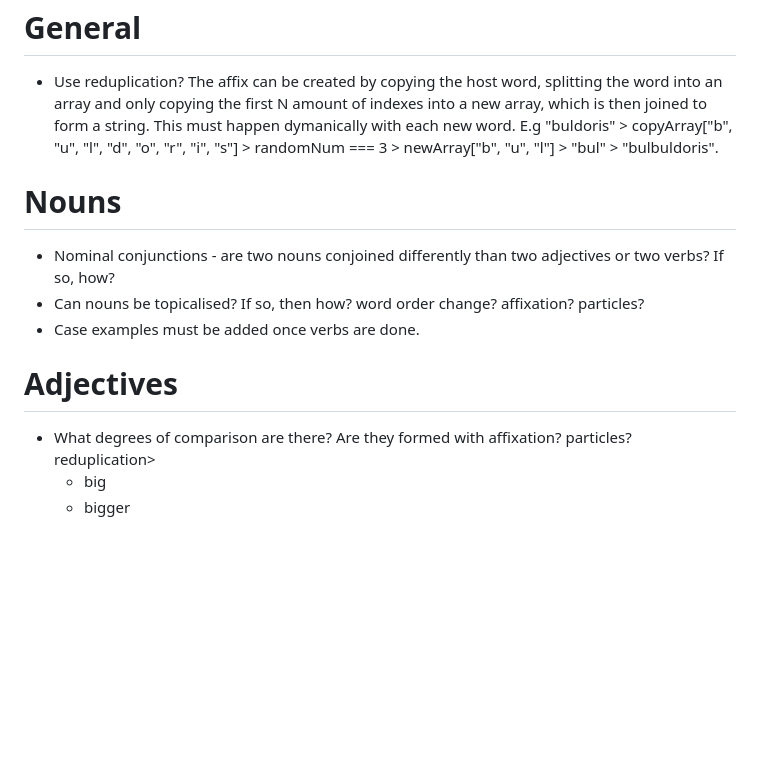
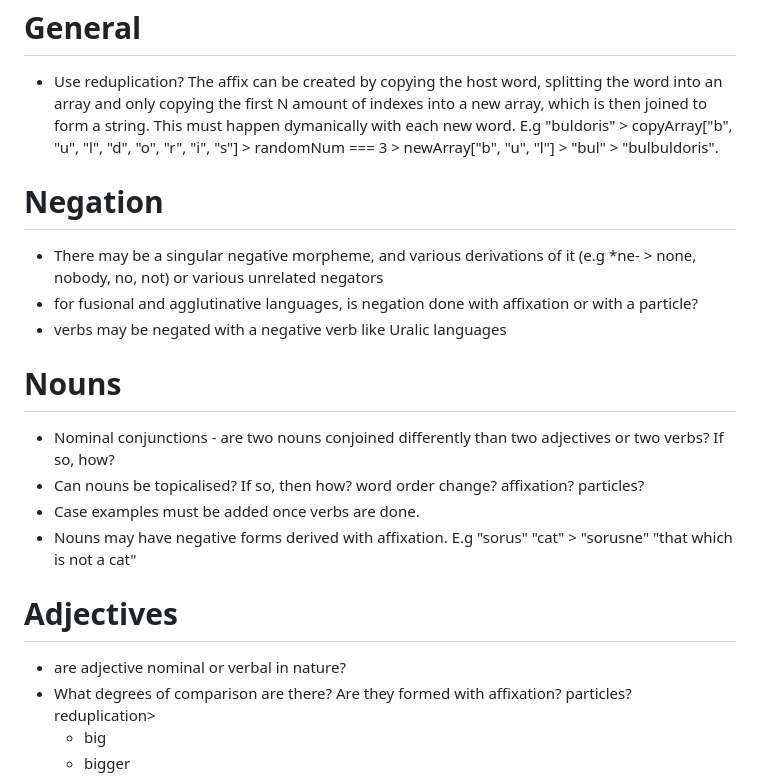
Before and after one commit to GriaineigisO/Griaineigis-s-Language-Generator, a Markdown page: notes.md, the part around the change. Drawn GitHub-style; blank space fills up the shorter version.

```diff
--- a/notes.md
+++ b/notes.md
@@ -45,14 +45,20 @@ Phonotactic ideas:
 
 - Use reduplication? The affix can be created by copying the host word, splitting the word into an array and only copying the first N amount of indexes into a new array, which is then joined to form a string. This must happen dymanically with each new word. E.g "buldoris" > copyArray["b", "u", "l", "d", "o", "r", "i", "s"] > randomNum === 3 > newArray["b", "u", "l"] > "bul" > "bulbuldoris".
 
+# Negation
+- There may be a singular negative morpheme, and various derivations of it (e.g *ne- > none, nobody, no, not) or various unrelated negators
+- for fusional and agglutinative languages, is negation done with affixation or with a particle?
+- verbs may be negated with a negative verb like Uralic languages
+
 # Nouns
 
 - Nominal conjunctions - are two nouns conjoined differently than two adjectives or two verbs? If so, how?
 - Can nouns be topicalised? If so, then how? word order change? affixation? particles?
 - Case examples must be added once verbs are done.
+- Nouns may have negative forms derived with affixation. E.g "sorus" "cat" > "sorusne" "that which is not a cat"
 
 # Adjectives
-
+- are adjective nominal or verbal in nature?
 - What degrees of comparison are there? Are they formed with affixation? particles? reduplication>
   - big
   - bigger
```
